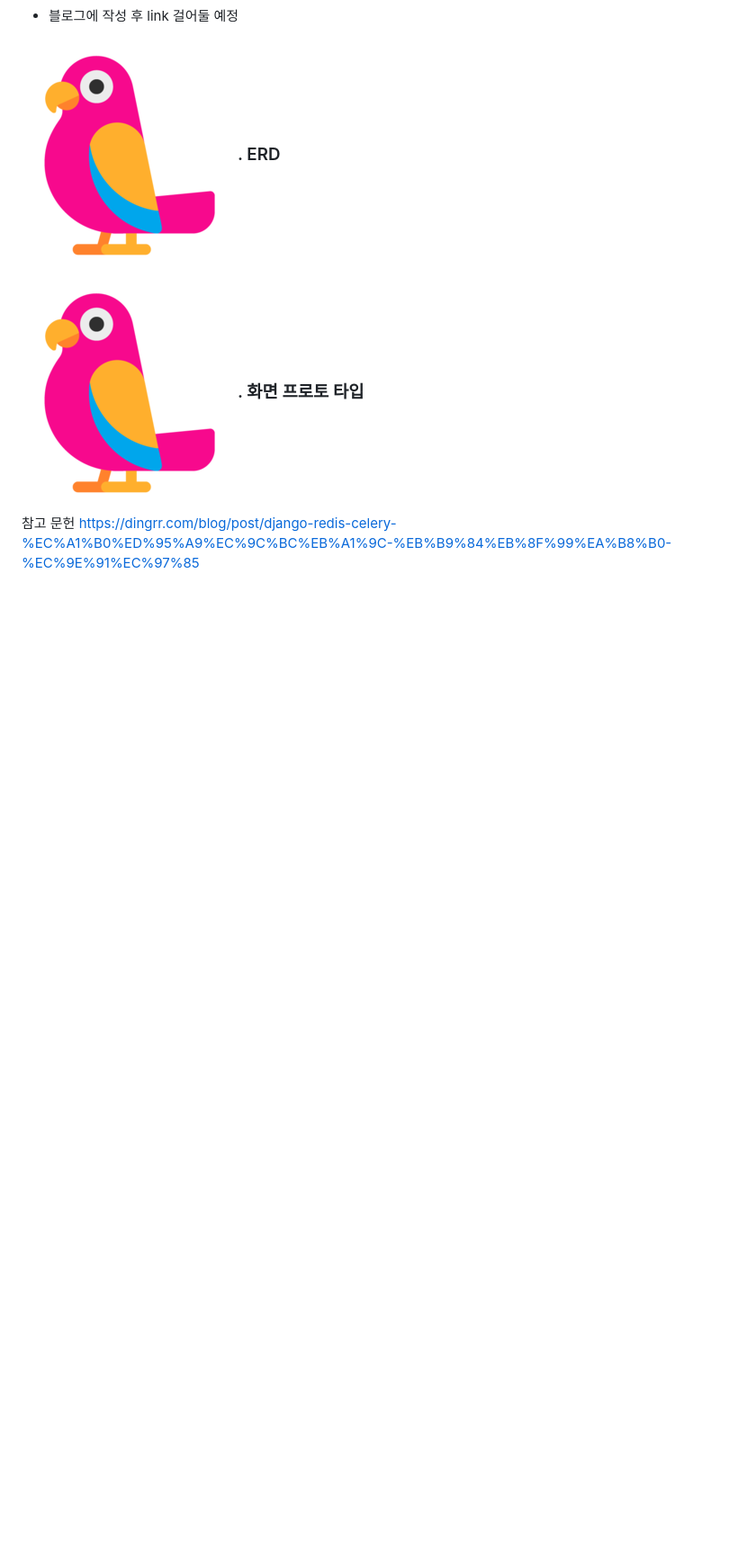
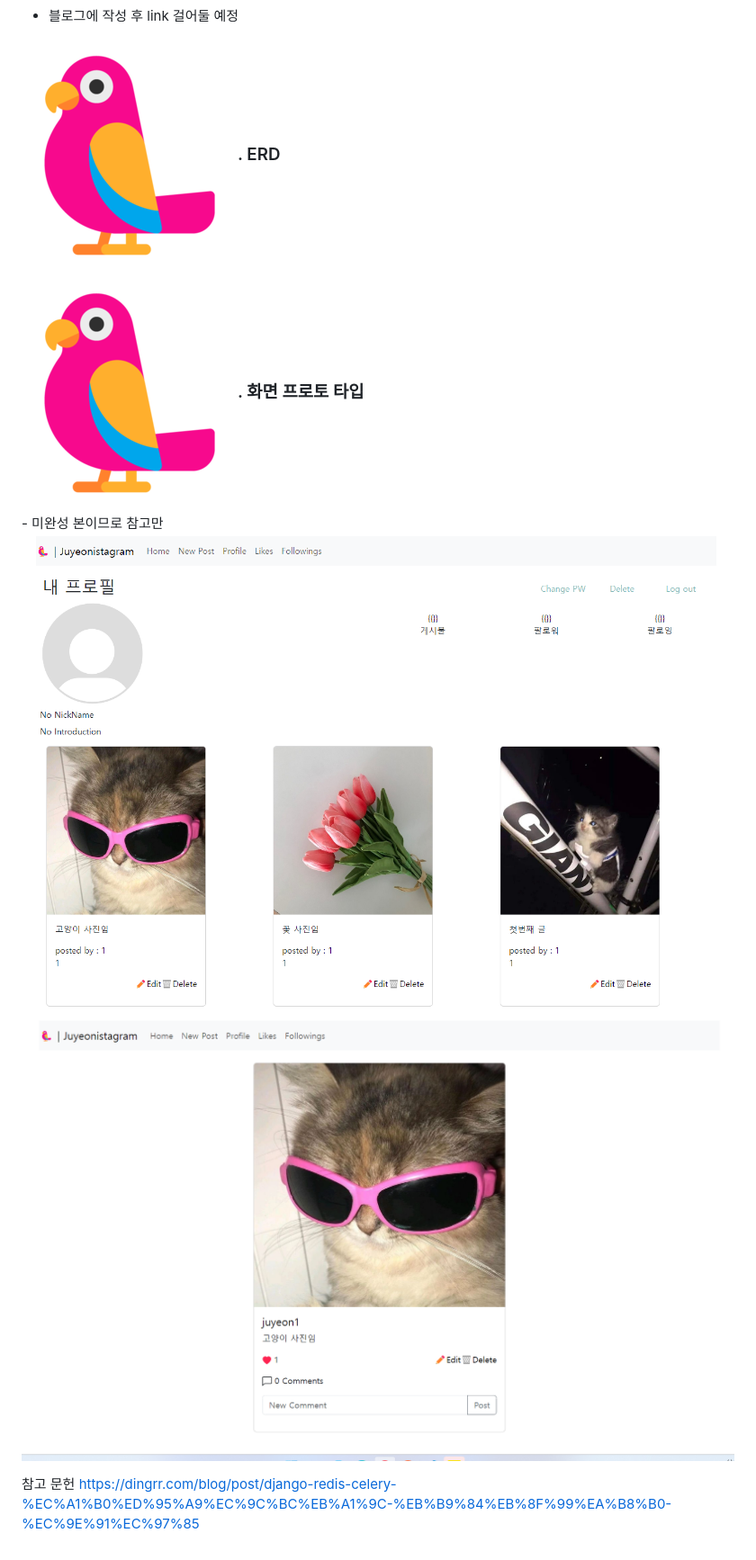
Before and after one commit to Ju-Yeon-K/insta_clonecoding_pjt, a Markdown page: README.md, the part around the change. Shown: that part at 90% size. Drawn GitHub-style; pictures changed too: images/11.png (added), images/22.png (added); blank space fills up the shorter version.

```diff
--- a/README.md
+++ b/README.md
@@ -34,8 +34,11 @@
 
 
 <h3><img src="./images/1.png" style="width:22px">. 화면 프로토 타입</h3>
-
-
+- 미완성 본이므로 참고만
+<p align="center">
+  <img src="./images/22.png" style="width:800px">
+  <img src="./images/11.png" style="width:800px">
+</p>
 
 참고 문헌
 https://dingrr.com/blog/post/django-redis-celery-%EC%A1%B0%ED%95%A9%EC%9C%BC%EB%A1%9C-%EB%B9%84%EB%8F%99%EA%B8%B0-%EC%9E%91%EC%97%85
```
